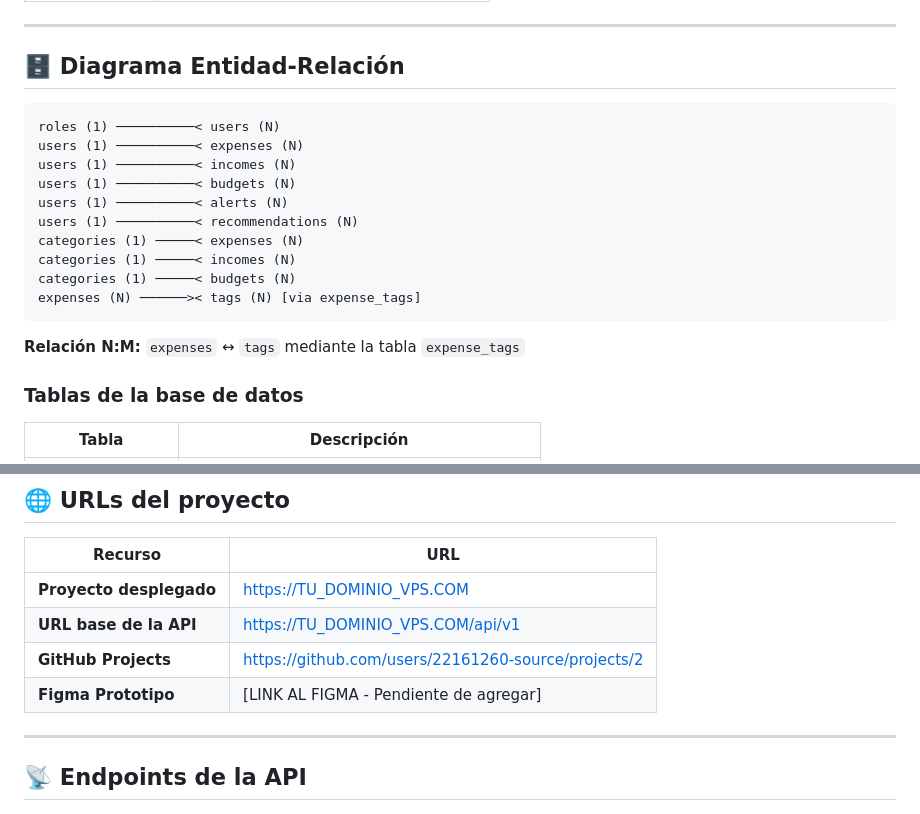
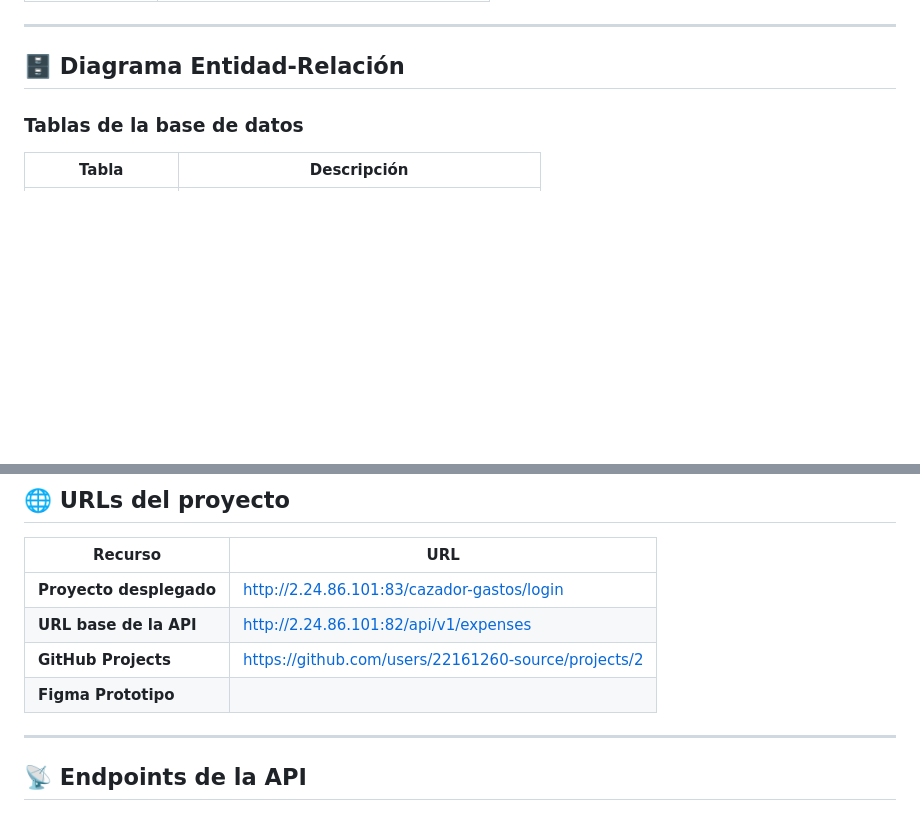
Before and after one commit to 22161260-source/cazador-de-gastos-api-EQ13, a Markdown page: README.md, 2 parts joined by grey strips. GitHub-like rendering; blank space fills up the shorter version.

````diff
--- a/README.md
+++ b/README.md
@@ -34,20 +30,7 @@
 
 ## 🗄️ Diagrama Entidad-Relación
 
-```
-roles (1) ──────────< users (N)
-users (1) ──────────< expenses (N)
-users (1) ──────────< incomes (N)
-users (1) ──────────< budgets (N)
-users (1) ──────────< alerts (N)
-users (1) ──────────< recommendations (N)
-categories (1) ─────< expenses (N)
-categories (1) ─────< incomes (N)
-categories (1) ─────< budgets (N)
-expenses (N) ──────>< tags (N) [via expense_tags]
-```
 
-**Relación N:M:** `expenses` ↔ `tags` mediante la tabla `expense_tags`
 
 ### Tablas de la base de datos
 
@@ -115,10 +98,10 @@ npm run dev
 
 | Recurso | URL |
 |---------|-----|
-| **Proyecto desplegado** | https://TU_DOMINIO_VPS.COM |
-| **URL base de la API** | https://TU_DOMINIO_VPS.COM/api/v1 |
+| **Proyecto desplegado** | http://2.24.86.101:83/cazador-gastos/login |
+| **URL base de la API** | http://2.24.86.101:82/api/v1/expenses |
 | **GitHub Projects** | https://github.com/users/22161260-source/projects/2 |
-| **Figma Prototipo** | [LINK AL FIGMA - Pendiente de agregar] |
+| **Figma Prototipo** |  |
 
 ---
 
````
Also changed, not shown: other parts of README.md (+1 -5 lines).
